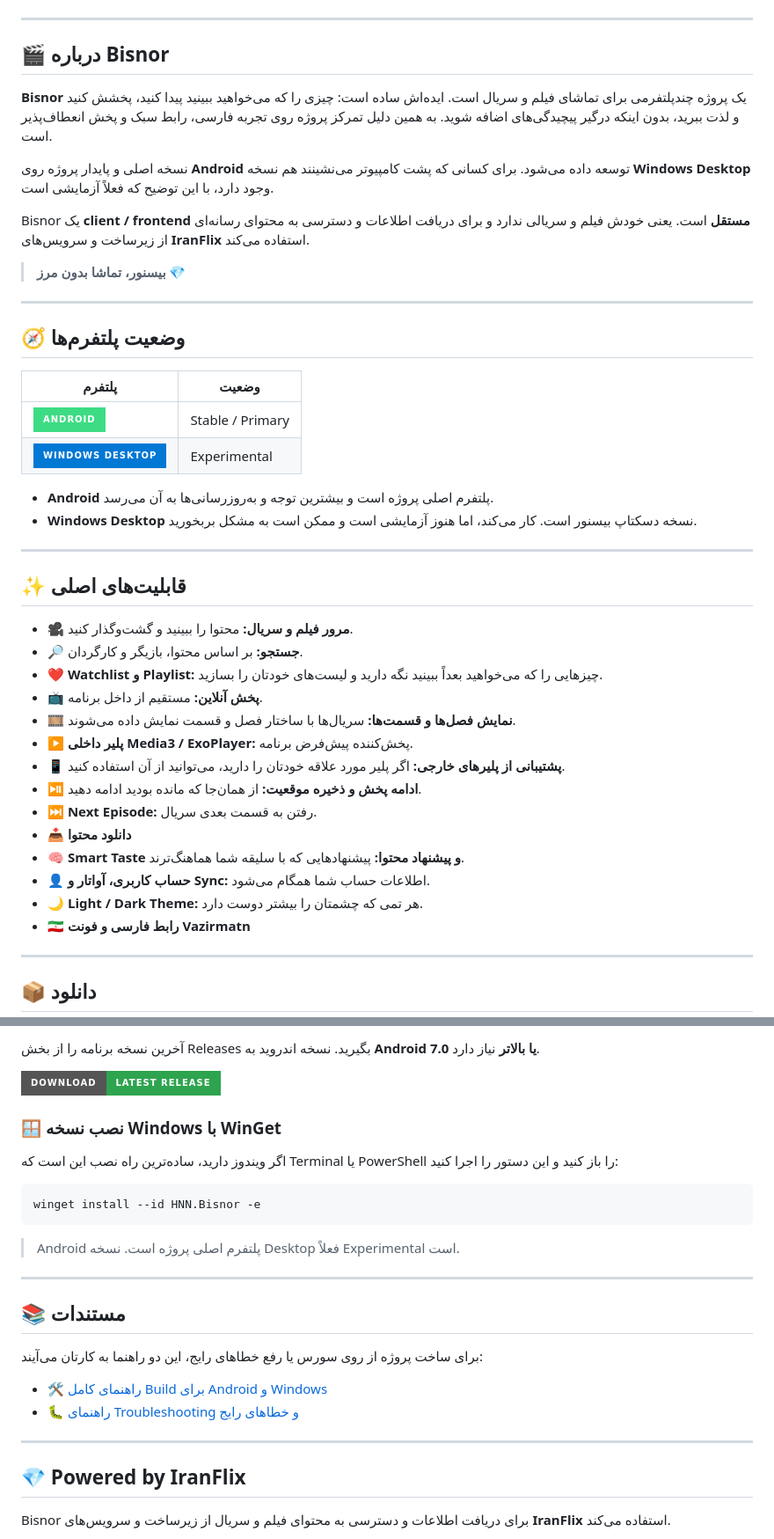
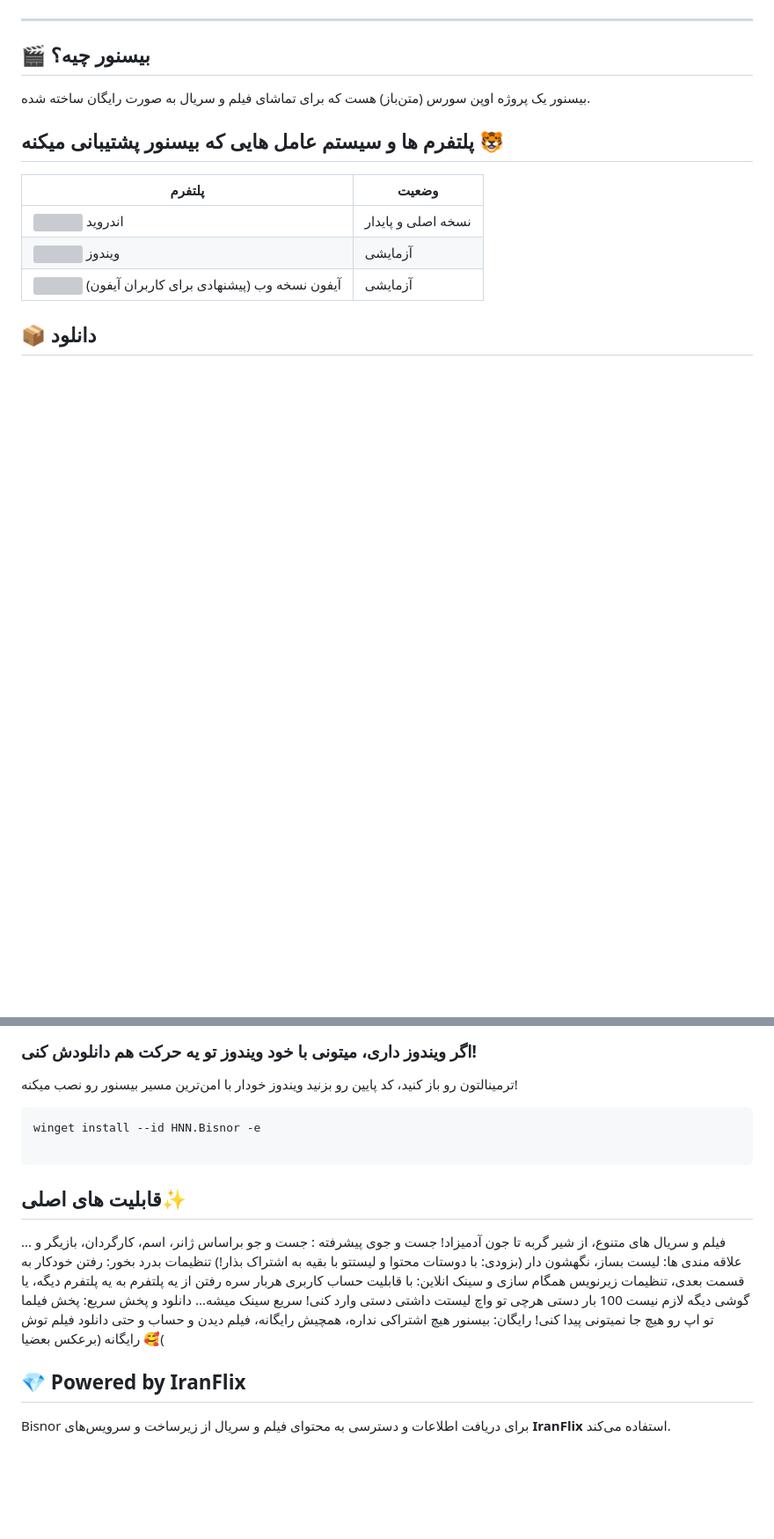
Before and after one commit to nikan48g/Bisnor, a Markdown page: README.md, 2 parts joined by grey strips. Shown at 88% size. GitHub-like rendering; badges without logos; blank space fills up the shorter version; grey boxes are pictures that could not be loaded.

Commit message:
Revise README with new features and improved clarity
Updated the README to enhance descriptions and add new features.

````diff
--- a/README.md
+++ b/README.md
@@ -23,48 +18,15 @@
 <div dir="rtl">
 
 ---
+## 🎬 بیسنور چیه؟
+بیسنور یک پروژه اوپن سورس (متن‌باز) هست که برای تماشای فیلم و سریال به صورت رایگان ساخته شده.
 
-## 🎬 درباره Bisnor
-
-**Bisnor** یک پروژه چندپلتفرمی برای تماشای فیلم و سریال است. ایده‌اش ساده است: چیزی را که می‌خواهید ببینید پیدا کنید، پخشش کنید و لذت ببرید، بدون اینکه درگیر پیچیدگی‌های اضافه شوید. به همین دلیل تمرکز پروژه روی تجربه فارسی، رابط سبک و پخش انعطاف‌پذیر است.
-
-نسخه اصلی و پایدار پروژه روی **Android** توسعه داده می‌شود. برای کسانی که پشت کامپیوتر می‌نشینند هم نسخه **Windows Desktop** وجود دارد، با این توضیح که فعلاً آزمایشی است.
-
-Bisnor یک **client / frontend مستقل** است. یعنی خودش فیلم و سریالی ندارد و برای دریافت اطلاعات و دسترسی به محتوای رسانه‌ای از زیرساخت و سرویس‌های **IranFlix** استفاده می‌کند.
-
-> **بیسنور، تماشا بدون مرز 💎**
-
----
-
-## 🧭 وضعیت پلتفرم‌ها
+## پلتفرم ها و سیستم عامل هایی که بیسنور پشتیبانی میکنه 🐯
 
 | پلتفرم | وضعیت |
 | ------ | ----- |
-| ![Android](https://img.shields.io/badge/Android-3DDC84?style=for-the-badge&logo=android&logoColor=white) | Stable / Primary |
-| ![Windows](https://img.shields.io/badge/Windows_Desktop-0078D4?style=for-the-badge&logo=windows&logoColor=white) | Experimental |
-
-- **Android** پلتفرم اصلی پروژه است و بیشترین توجه و به‌روزرسانی‌ها به آن می‌رسد.
-- **Windows Desktop** نسخه دسکتاپ بیسنور است. کار می‌کند، اما هنوز آزمایشی است و ممکن است به مشکل بربخورید.
-
----
-
-## ✨ قابلیت‌های اصلی
-
-- 🎥 **مرور فیلم و سریال:** محتوا را ببینید و گشت‌وگذار کنید.
-- 🔎 **جستجو:** بر اساس محتوا، بازیگر و کارگردان.
-- ❤️ **Watchlist و Playlist:** چیزهایی را که می‌خواهید بعداً ببینید نگه دارید و لیست‌های خودتان را بسازید.
-- 📺 **پخش آنلاین:** مستقیم از داخل برنامه.
-- 🎞️ **نمایش فصل‌ها و قسمت‌ها:** سریال‌ها با ساختار فصل و قسمت نمایش داده می‌شوند.
-- ▶️ **پلیر داخلی Media3 / ExoPlayer:** پخش‌کننده پیش‌فرض برنامه.
-- 📱 **پشتیبانی از پلیرهای خارجی:** اگر پلیر مورد علاقه خودتان را دارید، می‌توانید از آن استفاده کنید.
-- ⏯️ **ادامه پخش و ذخیره موقعیت:** از همان‌جا که مانده بودید ادامه دهید.
-- ⏭️ **Next Episode:** رفتن به قسمت بعدی سریال.
-- 📥 **دانلود محتوا**
-- 🧠 **Smart Taste و پیشنهاد محتوا:** پیشنهادهایی که با سلیقه شما هماهنگ‌ترند.
-- 👤 **حساب کاربری، آواتار و Sync:** اطلاعات حساب شما همگام می‌شود.
-- 🌙 **Light / Dark Theme:** هر تمی که چشمتان را بیشتر دوست دارد.
-- 🇮🇷 **رابط فارسی و فونت Vazirmatn**
-
----
+| <img src="https://cdn.simpleicons.org/android/3DDC84" width="18" height="18" align="absmiddle" /> اندروید | نسخه اصلی و پایدار |
+| <img src="https://api.iconify.design/bi:windows.svg?color=%230078D4" width="16" height="16" align="absmiddle" /> ویندوز | آزمایشی |
+| <img src="https://cdn.simpleicons.org/apple/999999" width="18" height="18" align="absmiddle" /> آیفون نسخه وب (پیشنهادی برای کاربران آیفون) | آزمایشی |
 
 ## 📦 دانلود
@@ -71,31 +35,18 @@ Bisnor یک **client / frontend مستقل** است. یعنی خودش فیلم
 
-آخرین نسخه برنامه را از بخش Releases بگیرید. نسخه اندروید به **Android 7.0 یا بالاتر** نیاز دارد.
-
-[![Download Latest Release](https://img.shields.io/badge/Download-Latest%20Release-2ea44f?style=for-the-badge&logo=github)](https://github.com/nikan48g/Bisnor/releases/latest)
-
-### 🪟 نصب نسخه Windows با WinGet
-
-اگر ویندوز دارید، ساده‌ترین راه نصب این است که Terminal یا PowerShell را باز کنید و این دستور را اجرا کنید:
-
-<div dir="ltr">
+### اگر ویندوز داری، میتونی با خود ویندوز تو یه حرکت هم دانلودش کنی!
+ترمینالتون رو باز کنید، کد پایین رو بزنید
+ویندوز خودار با امن‌ترین مسیر بیسنور رو نصب میکنه!
+```
+winget install --id HNN.Bisnor -e
 
 ```
-winget install --id HNN.Bisnor -e
-```
-
-</div>
-
-> Android پلتفرم اصلی پروژه است. نسخه Desktop فعلاً Experimental است.
-
----
-
-## 📚 مستندات
-
-برای ساخت پروژه از روی سورس یا رفع خطاهای رایج، این دو راهنما به کارتان می‌آیند:
-
-- 🛠️ [راهنمای کامل Build برای Android و Windows](https://github.com/nikan48g/Bisnor/blob/main/docs/BUILD.md)
-- 🐛 [راهنمای Troubleshooting و خطاهای رایج](https://github.com/nikan48g/Bisnor/blob/main/docs/TROUBLESHOOTING.md)
-
----
+## قابلیت های اصلی✨
+فیلم و سریال های متنوع، از شیر گربه تا  جون آدمیزاد!
+جست و جوی پیشرفته : جست و جو براساس ژانر، اسم، کارگردان، بازیگر و ...
+علاقه مندی ها: لیست بساز، نگهشون دار (بزودی: با دوستات محتوا و لیستتو با بقیه به اشتراک بذار!)
+تنظیمات بدرد بخور: رفتن خودکار به قسمت بعدی، تنظیمات زیرنویس
+همگام سازی و سینک انلاین: با قابلیت حساب کاربری هربار سره رفتن از یه پلتفرم به یه پلتفرم دیگه، یا گوشی دیگه لازم نیست 100 بار دستی هرچی تو واچ لیستت داشتی دستی وارد کنی! سریع سینک میشه...
+دانلود و پخش سریع: پخش فیلما تو اپ رو هیچ جا نمیتونی پیدا کنی!
+رایگان: بیسنور هیچ اشتراکی نداره، همچیش رایگانه، فیلم دیدن و حساب و حتی دانلود فیلم توش رایگانه (برعکس بعضیا 🥰(
 
 ## 💎 Powered by IranFlix
````
Also changed, not shown: other parts of README.md (+22 -66 lines).
